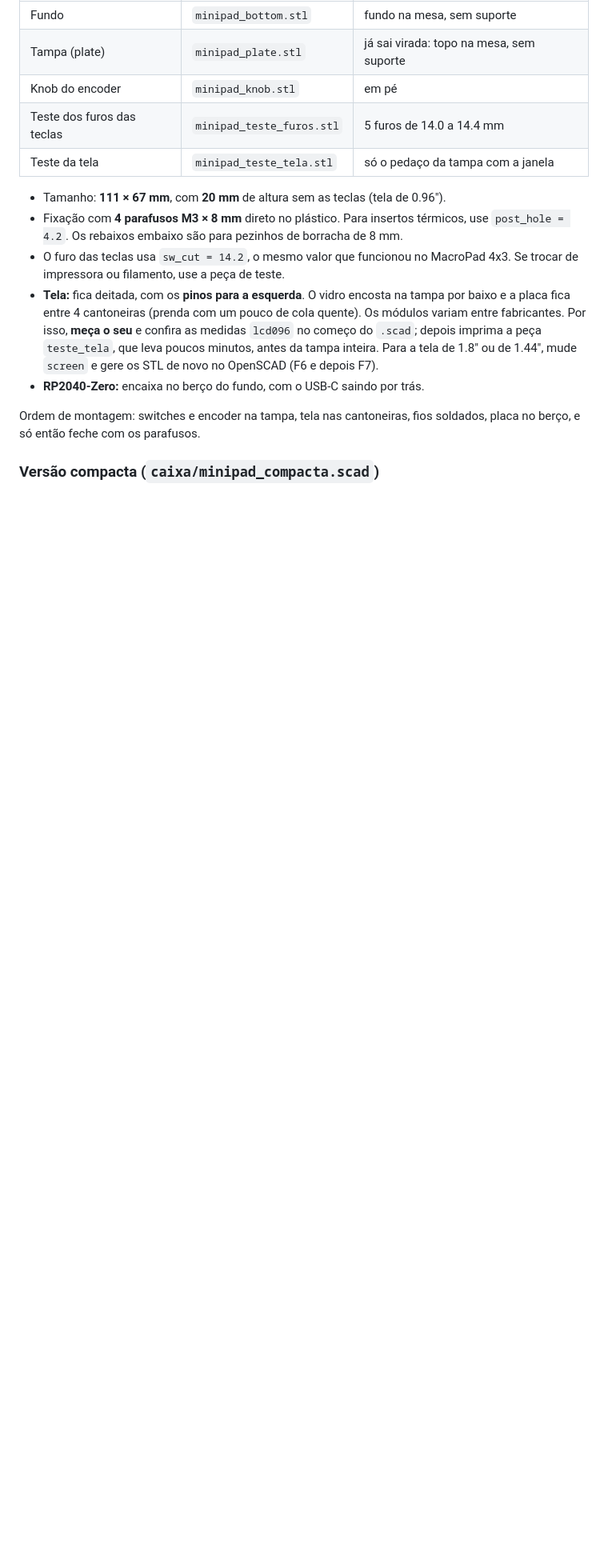
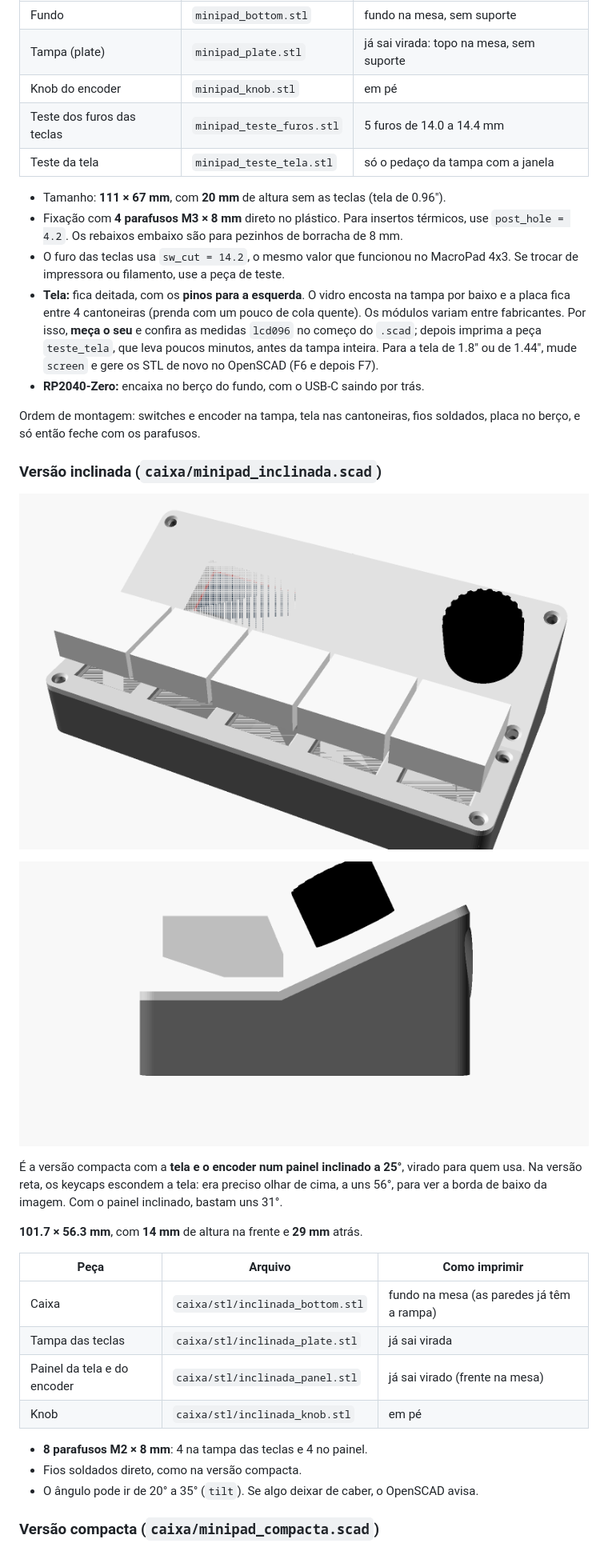
Before and after one commit to srspinho/minimacropad, a Markdown page: README.md, the part around one of its changes. Shown at 80% size. Rendered like a GitHub page; pictures changed too: docs/inclinada.png (added), docs/inclinada_lado.png (added); blank space fills up the shorter version.

Commit message:
Case: fix 0.96in display window offset; add tilted-panel compact case
The active area sits 1.2 mm toward the pin header (measured from photos
of the assembled module), not 1.0 mm away from it. The window moved
2.2 mm in all case variants.

New minipad_inclinada.scad puts the display and encoder on a 25-degree
panel so the keycaps no longer hide the screen.

Co-Authored-By: Claude Opus 5.5 <noreply@anthropic.com>
Claude-Session: https://claude.ai/code/session_01PQLPSX1C5FNmtUgiH5JUGi

```diff
--- a/README.md
+++ b/README.md
@@ -109,6 +109,30 @@ Arquivo: `caixa/minipad_caixa.scad`. Os STL prontos para a tela de 0.96" ficam e
 Ordem de montagem: switches e encoder na tampa, tela nas cantoneiras, fios
 soldados, placa no berço, e só então feche com os parafusos.
 
+### Versão inclinada (`caixa/minipad_inclinada.scad`)
+
+![Caixa inclinada](docs/inclinada.png)
+
+![Vista de lado](docs/inclinada_lado.png)
+
+É a versão compacta com a **tela e o encoder num painel inclinado a 25°**,
+virado para quem usa. Na versão reta, os keycaps escondem a tela: era preciso
+olhar de cima, a uns 56°, para ver a borda de baixo da imagem. Com o painel
+inclinado, bastam uns 31°.
+
+**101.7 × 56.3 mm**, com **14 mm** de altura na frente e **29 mm** atrás.
+
+| Peça | Arquivo | Como imprimir |
+|---|---|---|
+| Caixa | `caixa/stl/inclinada_bottom.stl` | fundo na mesa (as paredes já têm a rampa) |
+| Tampa das teclas | `caixa/stl/inclinada_plate.stl` | já sai virada |
+| Painel da tela e do encoder | `caixa/stl/inclinada_panel.stl` | já sai virado (frente na mesa) |
+| Knob | `caixa/stl/inclinada_knob.stl` | em pé |
+
+- **8 parafusos M2 × 8 mm**: 4 na tampa das teclas e 4 no painel.
+- Fios soldados direto, como na versão compacta.
+- O ângulo pode ir de 20° a 35° (`tilt`). Se algo deixar de caber, o OpenSCAD avisa.
+
 ### Versão compacta (`caixa/minipad_compacta.scad`)
 
 ![Caixa compacta](docs/compacta.png)
```
Also changed, not shown: other parts of README.md (+2 -0 lines), docs/inclinada_dentro.png (added), 10 other files.
